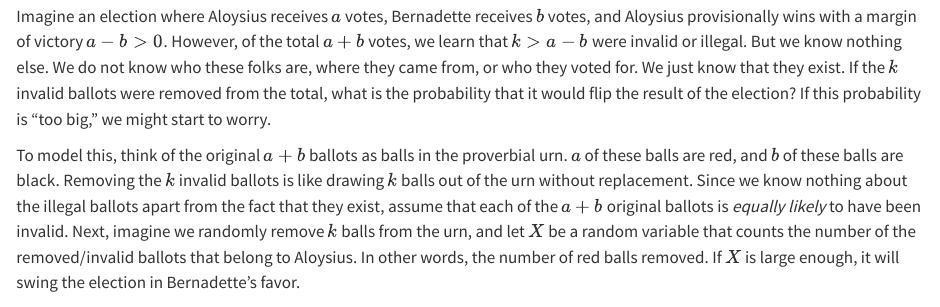
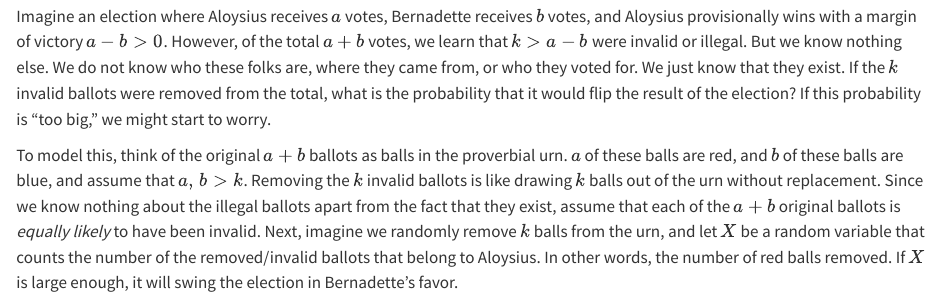
Before and after one commit to sta240-f25/sta240-f25.github.io, a Quarto document (problems/bank/random-variables-discrete/contested-election.qmd): the page in a window 1100 px wide, from 110 px down. Rendered offline with R 4.5, knitr and Pandoc in place of Quarto, with nearby package versions.

Commit message:
stipulate a, b > k

```diff
--- a/problems/bank/random-variables-discrete/contested-election.qmd
+++ b/problems/bank/random-variables-discrete/contested-election.qmd
@@ -2,7 +2,7 @@ Not all election challenges are frivolous and cynical. Sometimes there are illeg
 
 Imagine an election where Aloysius receives $a$ votes, Bernadette receives $b$ votes, and Aloysius provisionally wins with a margin of victory $a-b>0$. However, of the total $a+b$ votes, we learn that $k>a-b$ were invalid or illegal. But we know nothing else. We do not know who these folks are, where they came from, or who they voted for. We just know that they exist. If the $k$ invalid ballots were removed from the total, what is the probability that it would flip the result of the election? If this probability is "too big," we might start to worry.
 
-To model this, think of the original $a+b$ ballots as balls in the proverbial urn. $a$ of these balls are red, and $b$ of these balls are black. Removing the $k$ invalid ballots is like drawing $k$ balls out of the urn without replacement. Since we know nothing about the illegal ballots apart from the fact that they exist, assume that each of the $a+b$ original ballots is *equally likely* to have been invalid. Next, imagine we randomly remove $k$ balls from the urn, and let $X$ be a random variable that counts the number of the removed/invalid ballots that belong to Aloysius. In other words, the number of red balls removed. If $X$ is large enough, it will swing the election in Bernadette's favor.
+To model this, think of the original $a+b$ ballots as balls in the proverbial urn. $a$ of these balls are red, and $b$ of these balls are blue, and assume that $a,\, b>k$. Removing the $k$ invalid ballots is like drawing $k$ balls out of the urn without replacement. Since we know nothing about the illegal ballots apart from the fact that they exist, assume that each of the $a+b$ original ballots is *equally likely* to have been invalid. Next, imagine we randomly remove $k$ balls from the urn, and let $X$ be a random variable that counts the number of the removed/invalid ballots that belong to Aloysius. In other words, the number of red balls removed. If $X$ is large enough, it will swing the election in Bernadette's favor.
 
 a.  What are the range and the pmf of the random variable $X$?
 b.  For what values of $X$ does removing $k$ ballots reverse the outcome of the election?
```
